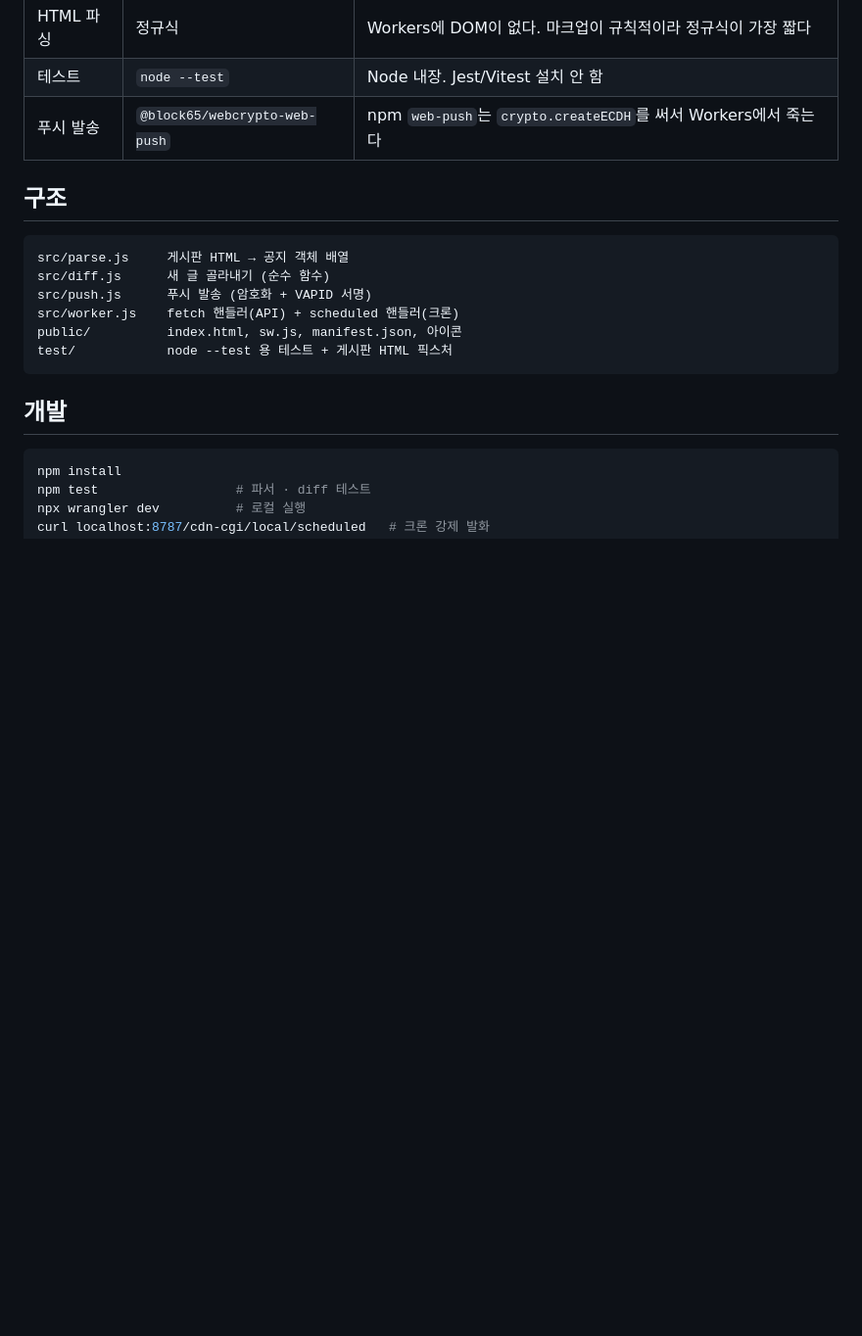
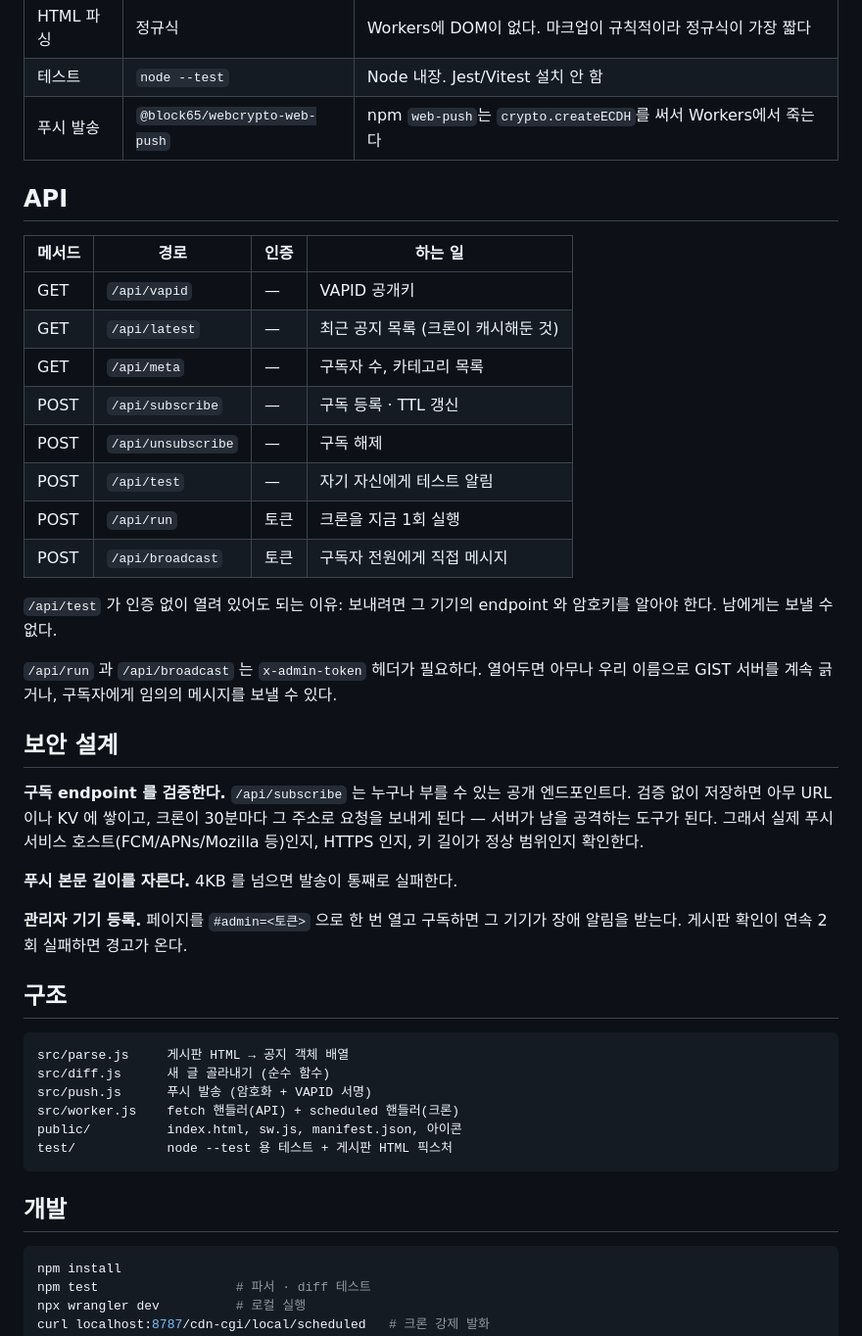
Before and after one commit to hidudu0/gist-notice, a Markdown page: README.md, the part around one of its changes. Shown at 98% size. Rendered like a GitHub page; blank space fills up the shorter version.

```diff
--- a/README.md
+++ b/README.md
@@ -52,6 +70,39 @@ Cron Trigger 발화
 | HTML 파싱 | 정규식 | Workers에 DOM이 없다. 마크업이 규칙적이라 정규식이 가장 짧다 |
 | 테스트 | `node --test` | Node 내장. Jest/Vitest 설치 안 함 |
 | 푸시 발송 | `@block65/webcrypto-web-push` | npm `web-push`는 `crypto.createECDH`를 써서 Workers에서 죽는다 |
+
+## API
+
+| 메서드 | 경로 | 인증 | 하는 일 |
+|---|---|---|---|
+| GET | `/api/vapid` | — | VAPID 공개키 |
+| GET | `/api/latest` | — | 최근 공지 목록 (크론이 캐시해둔 것) |
+| GET | `/api/meta` | — | 구독자 수, 카테고리 목록 |
+| POST | `/api/subscribe` | — | 구독 등록 · TTL 갱신 |
+| POST | `/api/unsubscribe` | — | 구독 해제 |
+| POST | `/api/test` | — | 자기 자신에게 테스트 알림 |
+| POST | `/api/run` | 토큰 | 크론을 지금 1회 실행 |
+| POST | `/api/broadcast` | 토큰 | 구독자 전원에게 직접 메시지 |
+
+`/api/test` 가 인증 없이 열려 있어도 되는 이유: 보내려면 그 기기의 endpoint 와
+암호키를 알아야 한다. 남에게는 보낼 수 없다.
+
+`/api/run` 과 `/api/broadcast` 는 `x-admin-token` 헤더가 필요하다.
+열어두면 아무나 우리 이름으로 GIST 서버를 계속 긁거나, 구독자에게
+임의의 메시지를 보낼 수 있다.
+
+## 보안 설계
+
+**구독 endpoint 를 검증한다.** `/api/subscribe` 는 누구나 부를 수 있는 공개
+엔드포인트다. 검증 없이 저장하면 아무 URL 이나 KV 에 쌓이고, 크론이 30분마다
+그 주소로 요청을 보내게 된다 — 서버가 남을 공격하는 도구가 된다.
+그래서 실제 푸시 서비스 호스트(FCM/APNs/Mozilla 등)인지, HTTPS 인지,
+키 길이가 정상 범위인지 확인한다.
+
+**푸시 본문 길이를 자른다.** 4KB 를 넘으면 발송이 통째로 실패한다.
+
+**관리자 기기 등록.** 페이지를 `#admin=<토큰>` 으로 한 번 열고 구독하면
+그 기기가 장애 알림을 받는다. 게시판 확인이 연속 2회 실패하면 경고가 온다.
 
 ## 구조
 
```
Also changed, not shown: other parts of README.md (+36 -13 lines).
